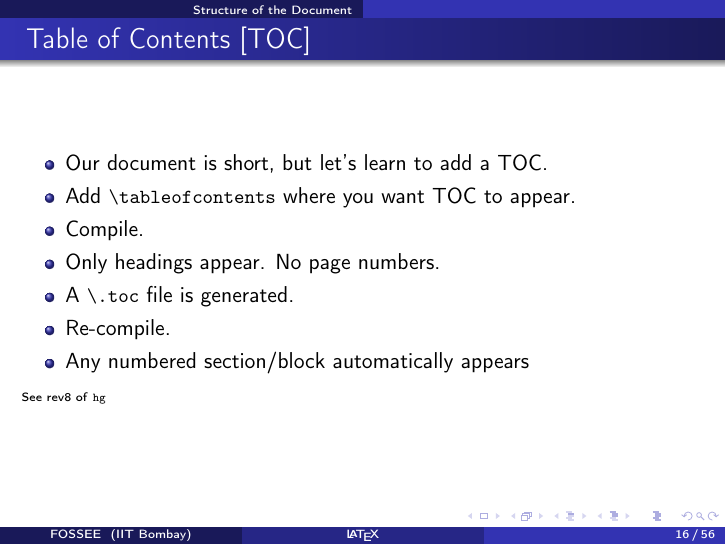
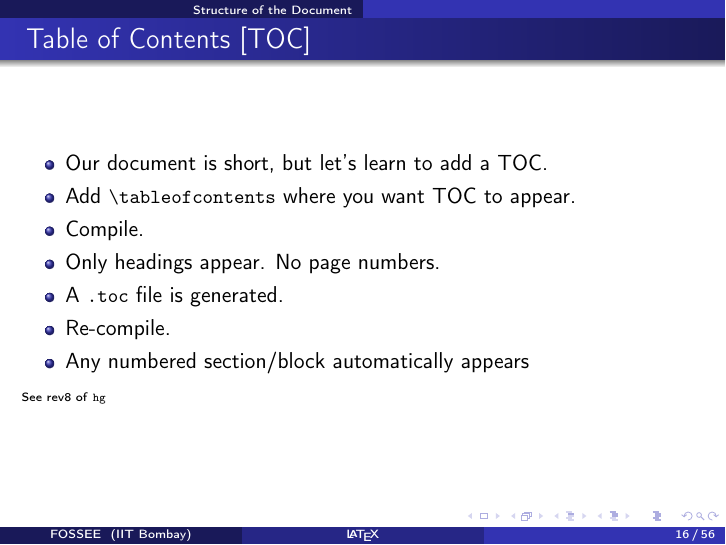
Before and after one commit to FOSSEE/sees, LaTeX slides (latex/slides.tex): page 16 of 56. Compiled offline with pdfLaTeX.

Commit message:
Minor edits to LaTeX material.

```diff
--- a/latex/slides.tex
+++ b/latex/slides.tex
@@ -267,7 +267,7 @@
     appear.
   \item Compile.
   \item Only headings appear. No page numbers.
-  \item A \lstinline{\.toc} file is generated.
+  \item A \lstinline{.toc} file is generated.
   \item Re-compile.
   \item Any numbered section/block automatically appears
   \end{itemize}
```
Also changed, not shown: latex/lab-workbook.tex (+1 -1 lines).
